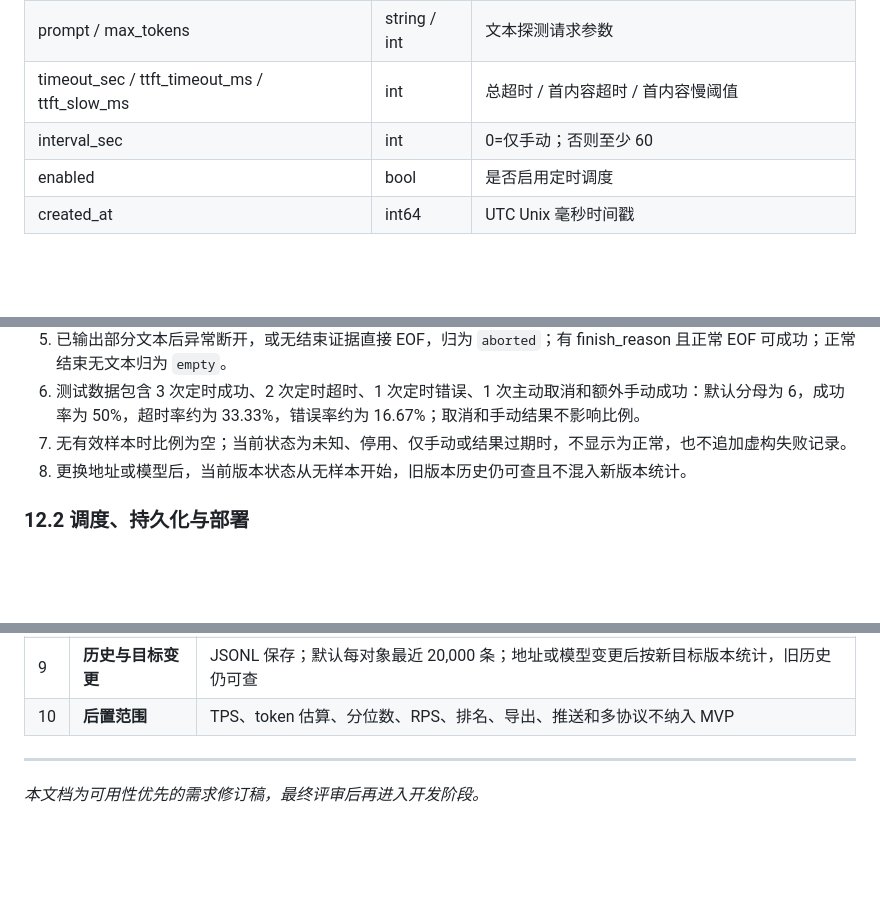
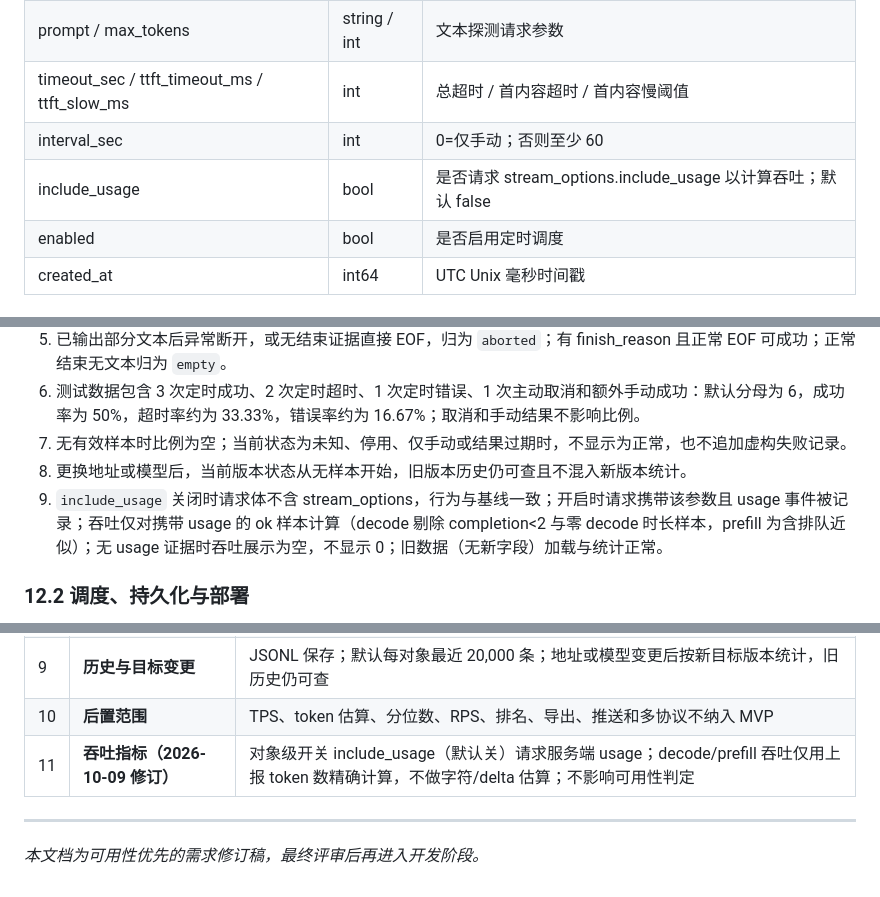
Before and after one commit to fskz/llm-monitor, a Markdown page: docs/REQUIREMENTS.md, 3 parts joined by grey strips. Rendered like a GitHub page; blank space fills up the shorter version.

```diff
--- a/docs/REQUIREMENTS.md
+++ b/docs/REQUIREMENTS.md
@@ -254,6 +256,7 @@
 | prompt / max_tokens | string / int | 文本探测请求参数 |
 | timeout_sec / ttft_timeout_ms / ttft_slow_ms | int | 总超时 / 首内容超时 / 首内容慢阈值 |
 | interval_sec | int | 0=仅手动；否则至少 60 |
+| include_usage | bool | 是否请求 stream_options.include_usage 以计算吞吐；默认 false |
 | enabled | bool | 是否启用定时调度 |
 | created_at | int64 | UTC Unix 毫秒时间戳 |
 
@@ -318,6 +322,7 @@
 6. 测试数据包含 3 次定时成功、2 次定时超时、1 次定时错误、1 次主动取消和额外手动成功：默认分母为 6，成功率为 50%，超时率约为 33.33%，错误率约为 16.67%；取消和手动结果不影响比例。
 7. 无有效样本时比例为空；当前状态为未知、停用、仅手动或结果过期时，不显示为正常，也不追加虚构失败记录。
 8. 更换地址或模型后，当前版本状态从无样本开始，旧版本历史仍可查且不混入新版本统计。
+9. `include_usage` 关闭时请求体不含 stream_options，行为与基线一致；开启时请求携带该参数且 usage 事件被记录；吞吐仅对携带 usage 的 ok 样本计算（decode 剔除 completion<2 与零 decode 时长样本，prefill 为含排队近似）；无 usage 证据时吞吐展示为空，不显示 0；旧数据（无新字段）加载与统计正常。
 
 ### 12.2 调度、持久化与部署
 1. 定时与手动触发冲突时，同一对象最多一个在途请求；不积压、不自动重试、不补发停机期间的请求。
@@ -357,6 +362,7 @@
 | 8 | **探测流量成本** | 默认提示词约 64 字符、max_tokens=128、间隔 5 分钟；可按对象覆盖，持续运行会产生接口调用费用 |
 | 9 | **历史与目标变更** | JSONL 保存；默认每对象最近 20,000 条；地址或模型变更后按新目标版本统计，旧历史仍可查 |
 | 10 | **后置范围** | TPS、token 估算、分位数、RPS、排名、导出、推送和多协议不纳入 MVP |
+| 11 | **吞吐指标（2026-10-09 修订）** | 对象级开关 include_usage（默认关）请求服务端 usage；decode/prefill 吞吐仅用上报 token 数精确计算，不做字符/delta 估算；不影响可用性判定 |
 
 ---
 
```
Also changed, not shown: other parts of docs/REQUIREMENTS.md (+6 -3 lines).
